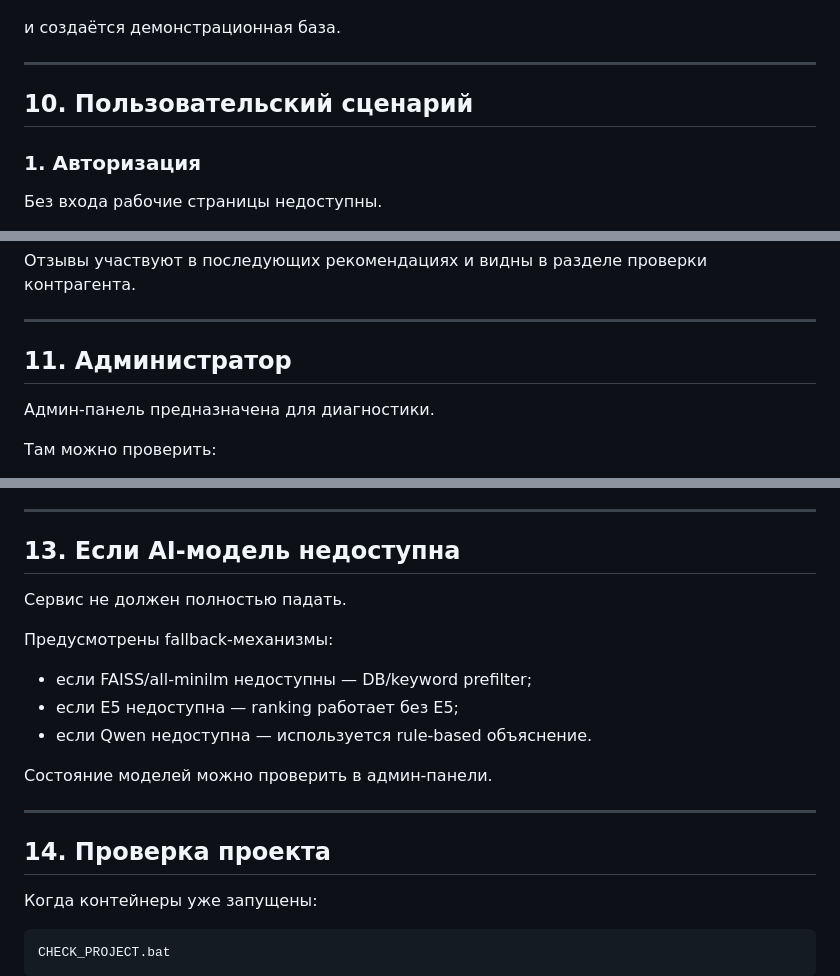
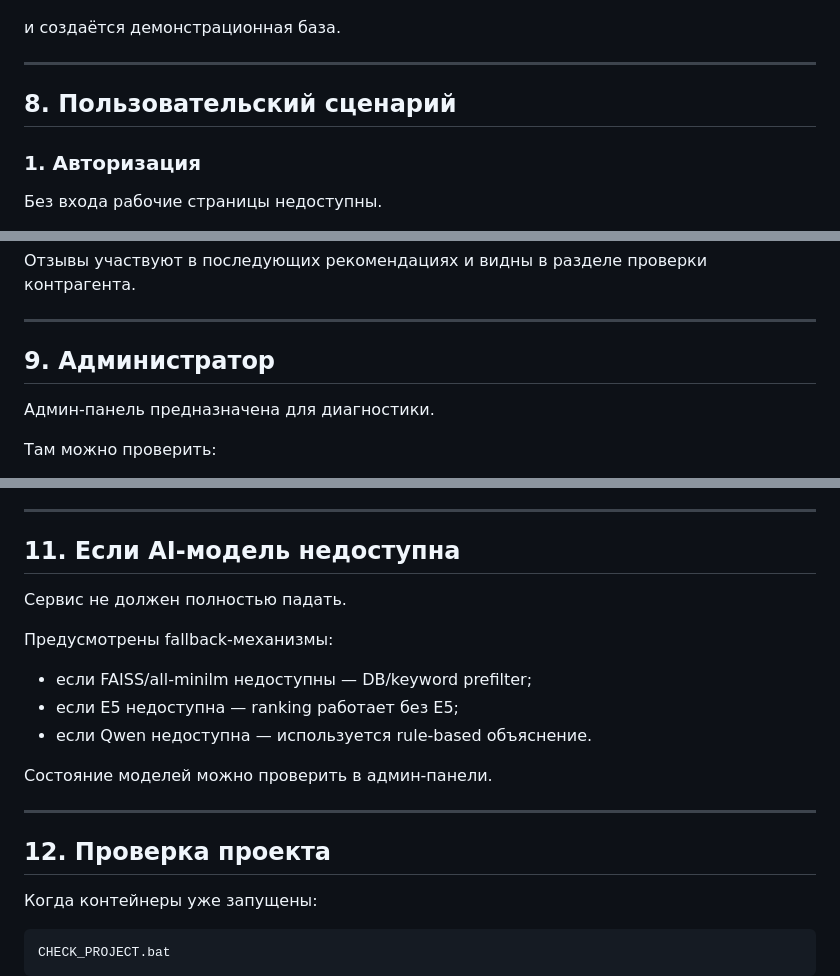
Before and after one commit to Waldemar-Foma/SPB_DETKA, a Markdown page: README.md, 3 parts joined by grey strips. GitHub-like rendering.

```diff
--- a/README.md
+++ b/README.md
@@ -382,7 +303,7 @@ python seed.py
 
 ---
 
-## 10. Пользовательский сценарий
+## 8. Пользовательский сценарий
 
 ### 1. Авторизация
 Без входа рабочие страницы недоступны.
@@ -430,7 +351,7 @@ python seed.py
 
 ---
 
-## 11. Администратор
+## 9. Администратор
 
 Админ-панель предназначена для диагностики.
 
@@ -488,7 +409,7 @@ Qwen не должна самостоятельно:
 
 ---
 
-## 13. Если AI-модель недоступна
+## 11. Если AI-модель недоступна
 
 Сервис не должен полностью падать.
 
@@ -502,7 +423,7 @@ Qwen не должна самостоятельно:
 
 ---
 
-## 14. Проверка проекта
+## 12. Проверка проекта
 
 Когда контейнеры уже запущены:
 
```
Also changed, not shown: other parts of README.md (+9 -88 lines).
